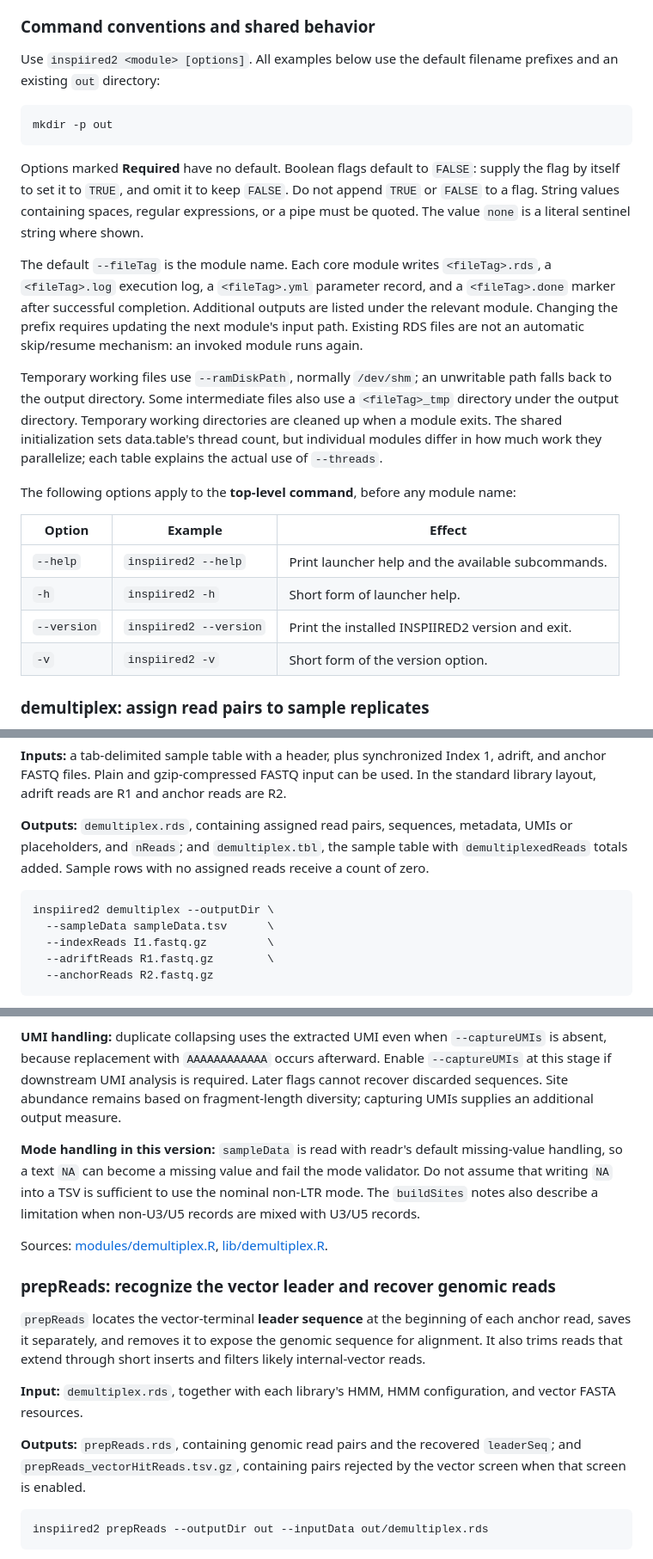
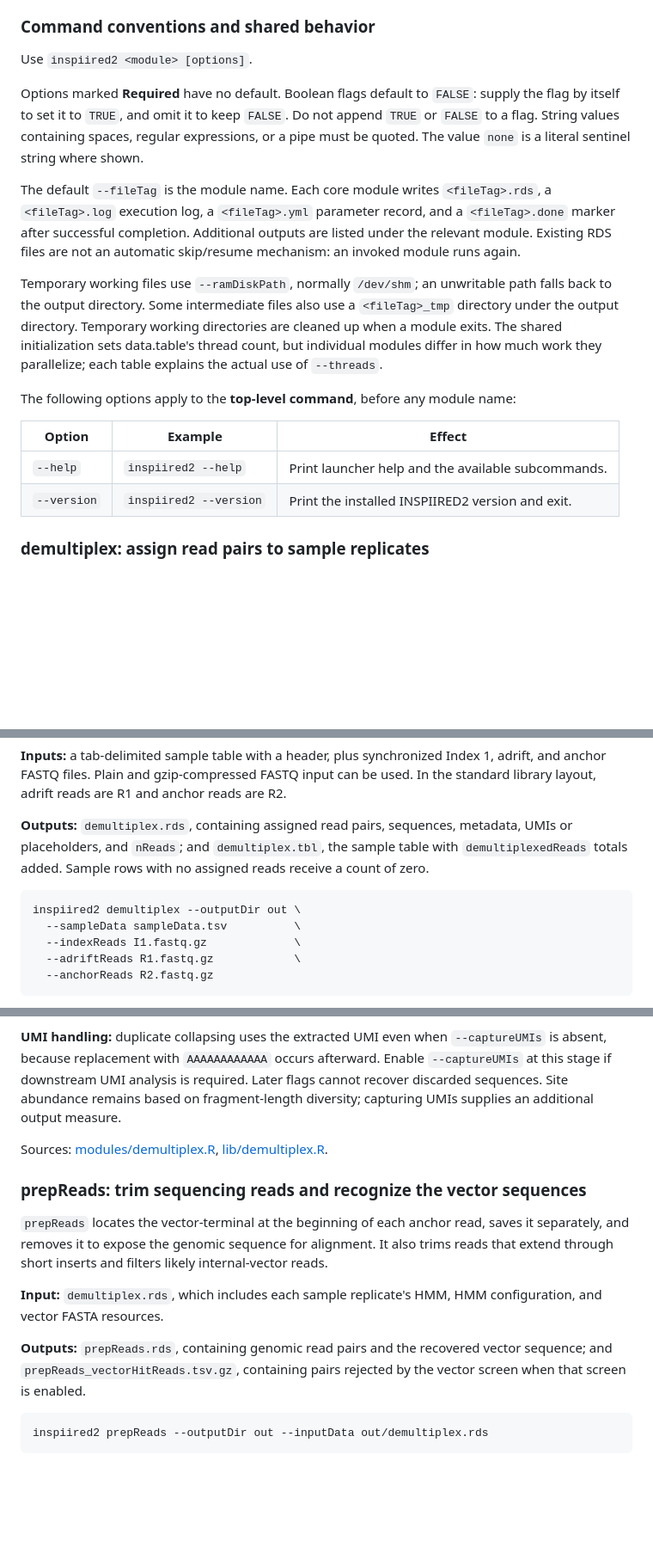
Before and after one commit to helixscript/INSPIIRED2, a Markdown page: README.md, 3 parts joined by grey strips. Shown at 86% size. Rendered like a GitHub page; blank space fills up the shorter version.

````diff
--- a/README.md
+++ b/README.md
@@ -353,15 +353,11 @@ This reference describes **INSPIIRED2 1.6.3**, checked against [commit `1cf3fe3`
 
 ### Command conventions and shared behavior
 
-Use `inspiired2 <module> [options]`. All examples below use the default filename prefixes and an existing `out` directory:
-
-```bash
-mkdir -p out
-```
+Use `inspiired2 <module> [options]`.
 
 Options marked **Required** have no default. Boolean flags default to `FALSE`: supply the flag by itself to set it to `TRUE`, and omit it to keep `FALSE`. Do not append `TRUE` or `FALSE` to a flag. String values containing spaces, regular expressions, or a pipe must be quoted. The value `none` is a literal sentinel string where shown.
 
-The default `--fileTag` is the module name. Each core module writes `<fileTag>.rds`, a `<fileTag>.log` execution log, a `<fileTag>.yml` parameter record, and a `<fileTag>.done` marker after successful completion. Additional outputs are listed under the relevant module. Changing the prefix requires updating the next module's input path. Existing RDS files are not an automatic skip/resume mechanism: an invoked module runs again.
+The default `--fileTag` is the module name. Each core module writes `<fileTag>.rds`, a `<fileTag>.log` execution log, a `<fileTag>.yml` parameter record, and a `<fileTag>.done` marker after successful completion. Additional outputs are listed under the relevant module. Existing RDS files are not an automatic skip/resume mechanism: an invoked module runs again.
 
 Temporary working files use `--ramDiskPath`, normally `/dev/shm`; an unwritable path falls back to the output directory. Some intermediate files also use a `<fileTag>_tmp` directory under the output directory. Temporary working directories are cleaned up when a module exits. The shared initialization sets data.table's thread count, but individual modules differ in how much work they parallelize; each table explains the actual use of `--threads`.
 
@@ -370,9 +366,7 @@ The following options apply to the **top-level command**, before any module name
 | Option | Example | Effect |
 |---|---|---|
 | `--help` | `inspiired2 --help` | Print launcher help and the available subcommands. |
-| `-h` | `inspiired2 -h` | Short form of launcher help. |
 | `--version` | `inspiired2 --version` | Print the installed INSPIIRED2 version and exit. |
-| `-v` | `inspiired2 -v` | Short form of the version option. |
 
 ### demultiplex: assign read pairs to sample replicates
 
@@ -383,10 +377,10 @@ The following options apply to the **top-level command**, before any module name
 **Outputs:** `demultiplex.rds`, containing assigned read pairs, sequences, metadata, UMIs or placeholders, and `nReads`; and `demultiplex.tbl`, the sample table with `demultiplexedReads` totals added. Sample rows with no assigned reads receive a count of zero.
 
 ```bash
-inspiired2 demultiplex --outputDir \
-  --sampleData sampleData.tsv      \
-  --indexReads I1.fastq.gz         \
-  --adriftReads R1.fastq.gz        \
+inspiired2 demultiplex --outputDir out \
+  --sampleData sampleData.tsv          \
+  --indexReads I1.fastq.gz             \
+  --adriftReads R1.fastq.gz            \
   --anchorReads R2.fastq.gz
 ```
 
@@ -440,17 +434,15 @@ The two linker-matching switches are independent. Disabling the pre-UMI linker t
 
 **UMI handling:** duplicate collapsing uses the extracted UMI even when `--captureUMIs` is absent, because replacement with `AAAAAAAAAAAA` occurs afterward. Enable `--captureUMIs` at this stage if downstream UMI analysis is required. Later flags cannot recover discarded sequences. Site abundance remains based on fragment-length diversity; capturing UMIs supplies an additional output measure.
 
-**Mode handling in this version:** `sampleData` is read with readr's default missing-value handling, so a text `NA` can become a missing value and fail the mode validator. Do not assume that writing `NA` into a TSV is sufficient to use the nominal non-LTR mode. The `buildSites` notes also describe a limitation when non-U3/U5 records are mixed with U3/U5 records.
-
 Sources: [modules/demultiplex.R](modules/demultiplex.R), [lib/demultiplex.R](lib/demultiplex.R).
 
-### prepReads: recognize the vector leader and recover genomic reads
+### prepReads: trim sequencing reads and recognize the vector sequences
 
-`prepReads` locates the vector-terminal **leader sequence** at the beginning of each anchor read, saves it separately, and removes it to expose the genomic sequence for alignment. It also trims reads that extend through short inserts and filters likely internal-vector reads.
+`prepReads` locates the vector-terminal at the beginning of each anchor read, saves it separately, and removes it to expose the genomic sequence for alignment. It also trims reads that extend through short inserts and filters likely internal-vector reads.
 
-**Input:** `demultiplex.rds`, together with each library's HMM, HMM configuration, and vector FASTA resources.
+**Input:** `demultiplex.rds`, which includes each sample replicate's HMM, HMM configuration, and vector FASTA resources.
 
-**Outputs:** `prepReads.rds`, containing genomic read pairs and the recovered `leaderSeq`; and `prepReads_vectorHitReads.tsv.gz`, containing pairs rejected by the vector screen when that screen is enabled.
+**Outputs:** `prepReads.rds`, containing genomic read pairs and the recovered vector sequence; and `prepReads_vectorHitReads.tsv.gz`, containing pairs rejected by the vector screen when that screen is enabled.
 
 ```bash
 inspiired2 prepReads --outputDir out --inputData out/demultiplex.rds
````
